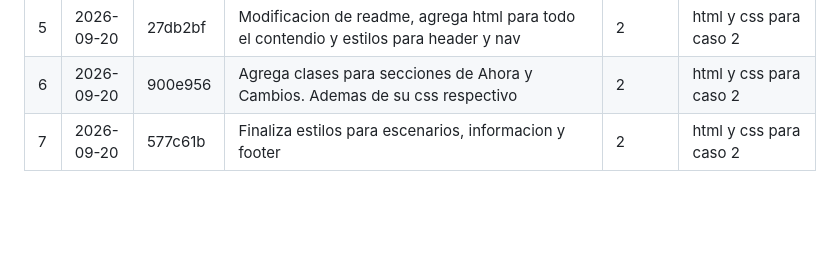
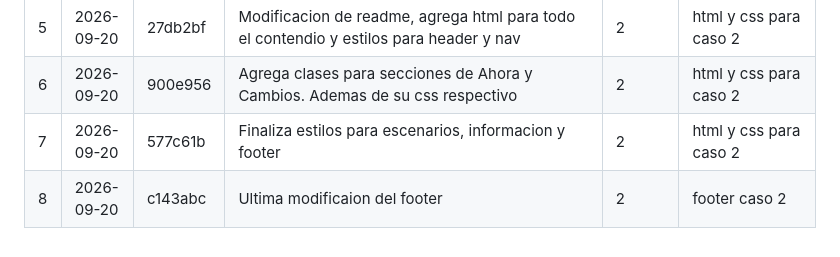
Before and after one commit to dcampossCenfotec/prograWebAvanzada-tarea1, a Markdown page: README.md, the part around the change. Rendered like a GitHub page; blank space fills up the shorter version.

```diff
--- a/README.md
+++ b/README.md
@@ -121,3 +121,4 @@ Para estandarizar estilos y dar escalabilidad.
 | 5 | 2026-09-20 | 27db2bf | Modificacion de readme, agrega html para todo el contendio y estilos para header y nav | 2 | html y css para caso 2 |
 | 6 | 2026-09-20 | 900e956 | Agrega clases para secciones de Ahora y Cambios. Ademas de su css respectivo | 2 | html y css para caso 2 |
 | 7 | 2026-09-20 | 577c61b | Finaliza estilos para escenarios, informacion y footer | 2 | html y css para caso 2 |
+| 8 | 2026-09-20 | c143abc | Ultima modificaion del footer | 2 | footer caso 2 |
```
